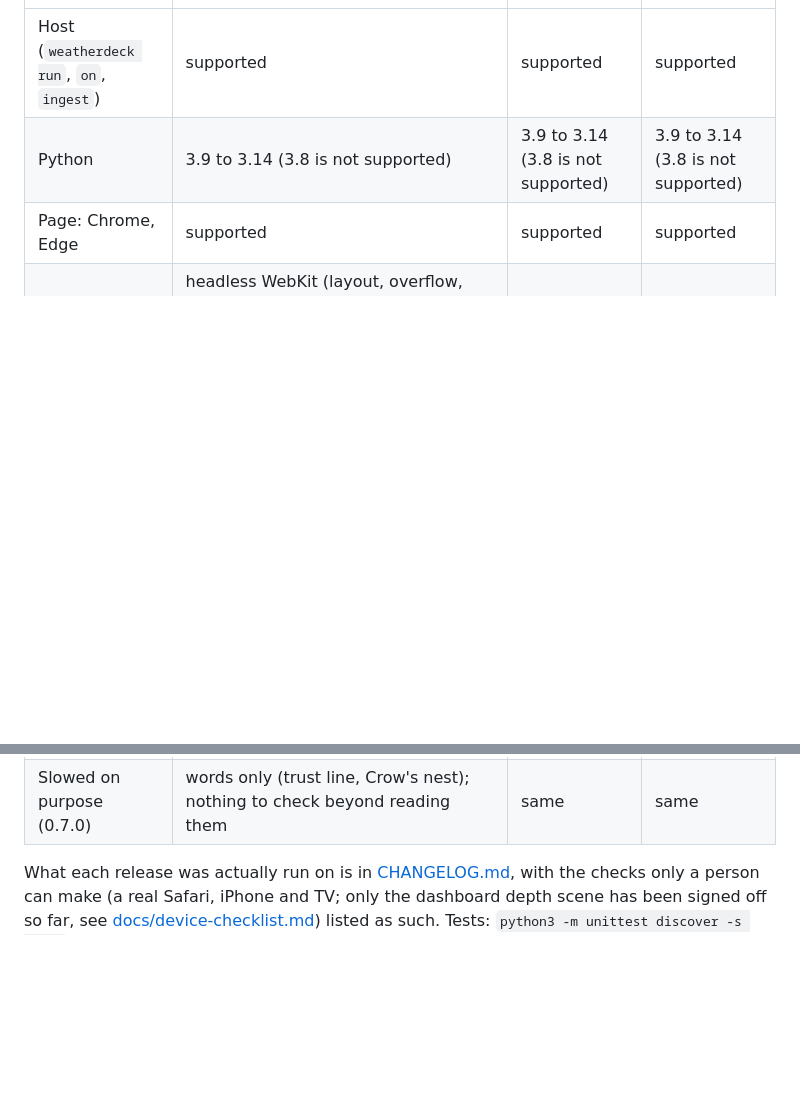
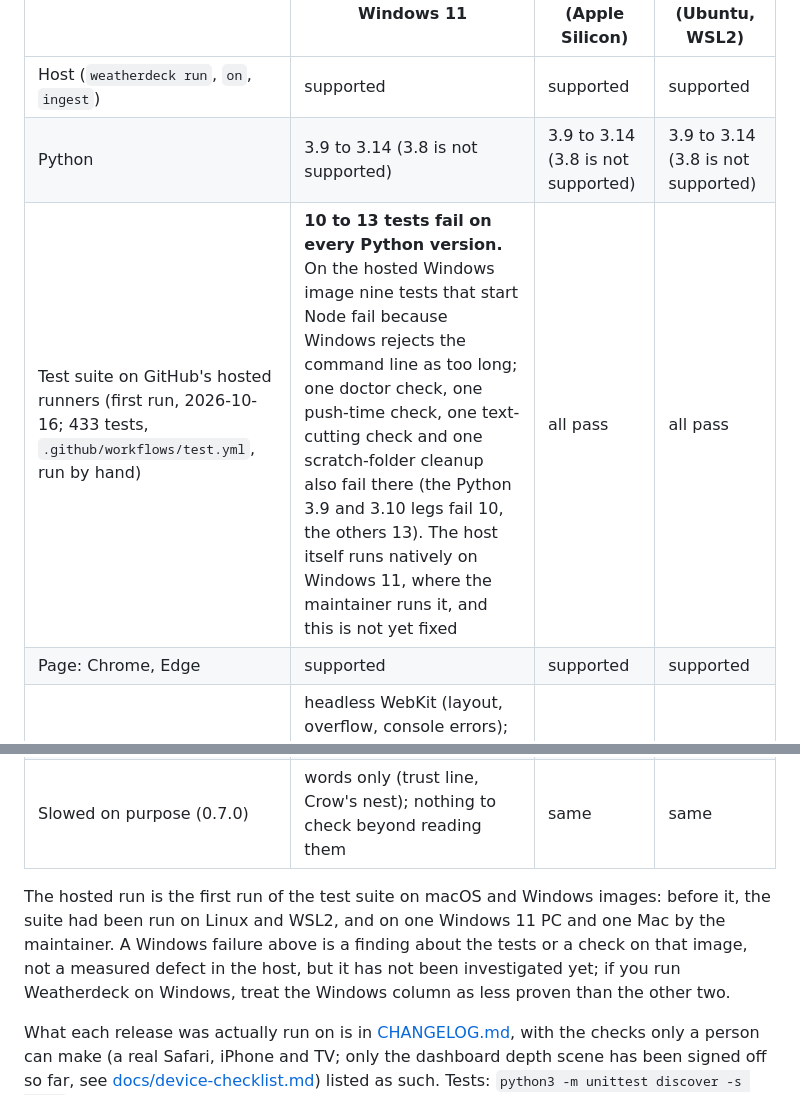
Before and after one commit to Moshik21/weatherdeck, a Markdown page: README.md, 2 parts joined by grey strips. Rendered like a GitHub page; blank space fills up the shorter version.

Commit message:
README: say what the first hosted test run showed on Windows

```diff
--- a/README.md
+++ b/README.md
@@ -94,6 +94,7 @@ message saying so. Below, `weatherdeck` means `python3 bin/weatherdeck` on macOS
 | --- | --- | --- | --- |
 | Host (`weatherdeck run`, `on`, `ingest`) | supported | supported | supported |
 | Python | 3.9 to 3.14 (3.8 is not supported) | 3.9 to 3.14 (3.8 is not supported) | 3.9 to 3.14 (3.8 is not supported) |
+| Test suite on GitHub's hosted runners (first run, 2026-10-16; 433 tests, `.github/workflows/test.yml`, run by hand) | **10 to 13 tests fail on every Python version.** On the hosted Windows image nine tests that start Node fail because Windows rejects the command line as too long; one doctor check, one push-time check, one text-cutting check and one scratch-folder cleanup also fail there (the Python 3.9 and 3.10 legs fail 10, the others 13). The host itself runs natively on Windows 11, where the maintainer runs it, and this is not yet fixed | all pass | all pass |
 | Page: Chrome, Edge | supported | supported | supported |
 | Page: Safari (macOS), iPhone | headless WebKit (layout, overflow, console errors); the dashboard depth scene was checked and signed off on Safari, iPhone and a 4K TV on 2026-10-10 by the maintainer, and nothing else on those devices has been ([docs/device-checklist.md](docs/device-checklist.md)) | same | same |
 | Page: Firefox | expected to work, not checked each release | | |
@@ -104,6 +105,8 @@ message saying so. Below, `weatherdeck` means `python3 bin/weatherdeck` on macOS
 | Versions per machine (0.5.0) | reporter rows, the watch strip, the trust line and the phone's SOFTWARE section say each source's adapter, or "version unknown"; only a gap that changes meaning is flagged | same | same |
 | Last seen and the replay key (0.4.1) | per browser tab (session storage); a tab that blocks it starts with "not yet on this screen" | same | same |
 | Slowed on purpose (0.7.0) | words only (trust line, Crow's nest); nothing to check beyond reading them | same | same |
+
+The hosted run is the first run of the test suite on macOS and Windows images: before it, the suite had been run on Linux and WSL2, and on one Windows 11 PC and one Mac by the maintainer. A Windows failure above is a finding about the tests or a check on that image, not a measured defect in the host, but it has not been investigated yet; if you run Weatherdeck on Windows, treat the Windows column as less proven than the other two.
 
 What each release was actually run on is in [CHANGELOG.md](CHANGELOG.md), with the checks only a person can make
 (a real Safari, iPhone and TV; only the dashboard depth scene has been signed off so far, see
```
